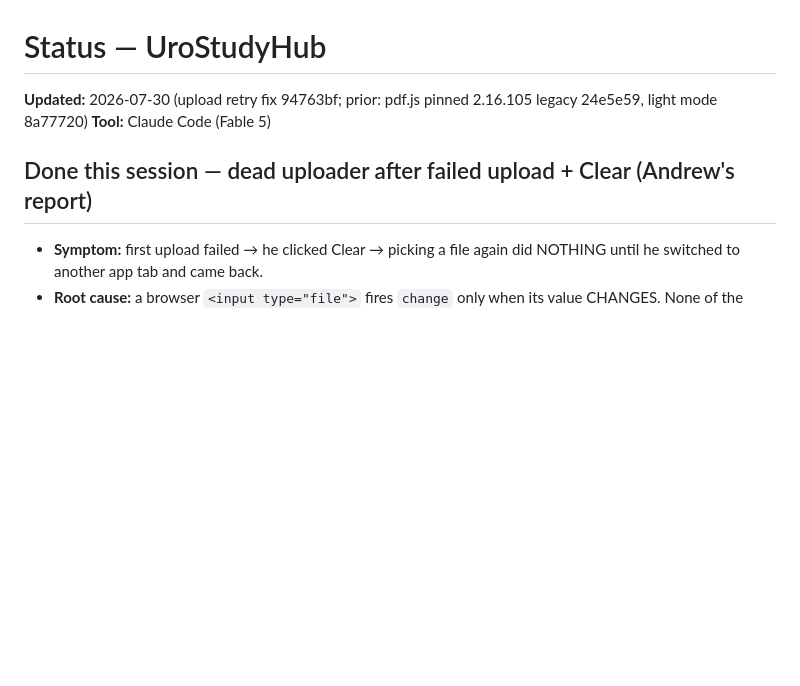
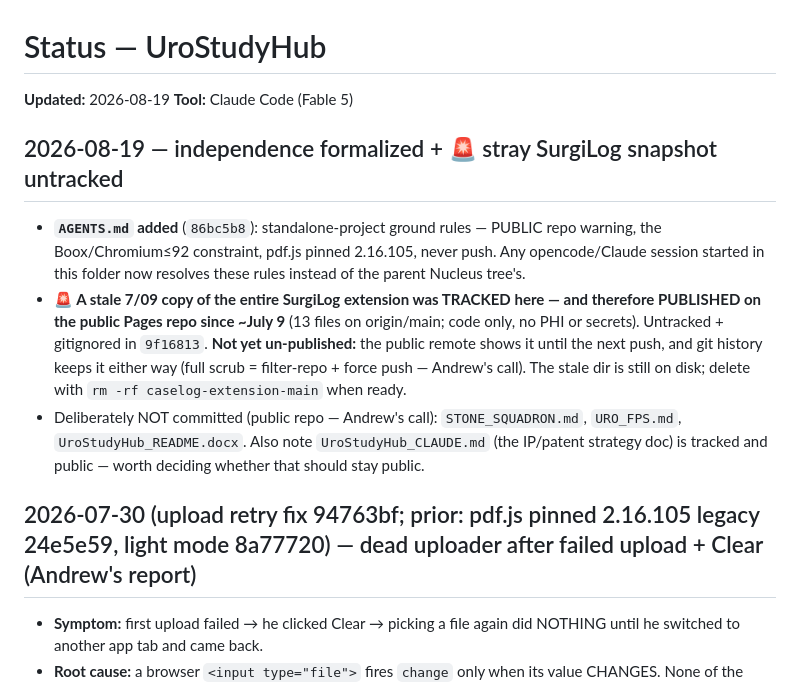
Before and after one commit to chefboiandee/UroStudyHub, a Markdown page: STATUS.md, the part around the change. Drawn GitHub-style; blank space fills up the shorter version.

Commit message:
docs: STATUS breadcrumb — independence formalized 2026-08-19
Co-Authored-By: Claude Fable 5 <noreply@anthropic.com>

```diff
--- a/STATUS.md
+++ b/STATUS.md
@@ -1,9 +1,27 @@
 # Status — UroStudyHub
 
-**Updated:** 2026-07-30 (upload retry fix 94763bf; prior: pdf.js pinned 2.16.105 legacy 24e5e59, light mode 8a77720)
+**Updated:** 2026-08-19
 **Tool:** Claude Code (Fable 5)
 
-## Done this session — dead uploader after failed upload + Clear (Andrew's report)
+## 2026-08-19 — independence formalized + 🚨 stray SurgiLog snapshot untracked
+
+- **`AGENTS.md` added** (`86bc5b8`): standalone-project ground rules — PUBLIC
+  repo warning, the Boox/Chromium≤92 constraint, pdf.js pinned 2.16.105,
+  never push. Any opencode/Claude session started in this folder now resolves
+  these rules instead of the parent Nucleus tree's.
+- **🚨 A stale 7/09 copy of the entire SurgiLog extension was TRACKED here —
+  and therefore PUBLISHED on the public Pages repo since ~July 9** (13 files
+  on origin/main; code only, no PHI or secrets). Untracked + gitignored in
+  `9f16813`. **Not yet un-published:** the public remote shows it until the
+  next push, and git history keeps it either way (full scrub = filter-repo +
+  force push — Andrew's call). The stale dir is still on disk; delete with
+  `rm -rf caselog-extension-main` when ready.
+- Deliberately NOT committed (public repo — Andrew's call):
+  `STONE_SQUADRON.md`, `URO_FPS.md`, `UroStudyHub_README.docx`. Also note
+  `UroStudyHub_CLAUDE.md` (the IP/patent strategy doc) is tracked and public —
+  worth deciding whether that should stay public.
+
+## 2026-07-30 (upload retry fix 94763bf; prior: pdf.js pinned 2.16.105 legacy 24e5e59, light mode 8a77720) — dead uploader after failed upload + Clear (Andrew's report)
 
 - **Symptom:** first upload failed → he clicked Clear → picking a file again
   did NOTHING until he switched to another app tab and came back.
```
